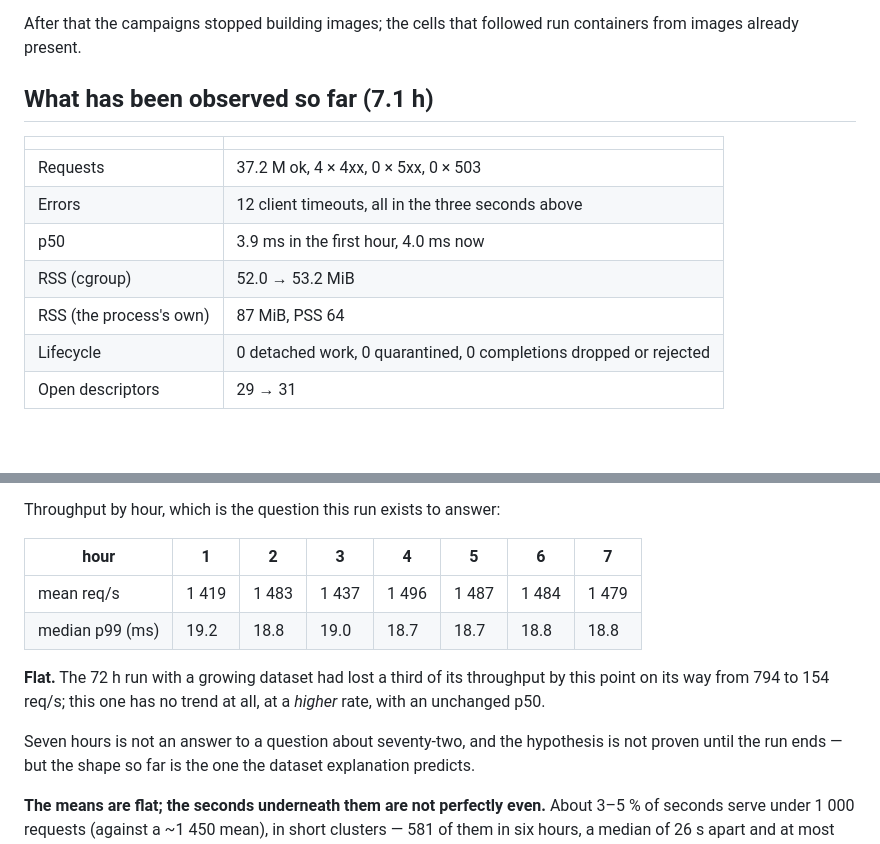
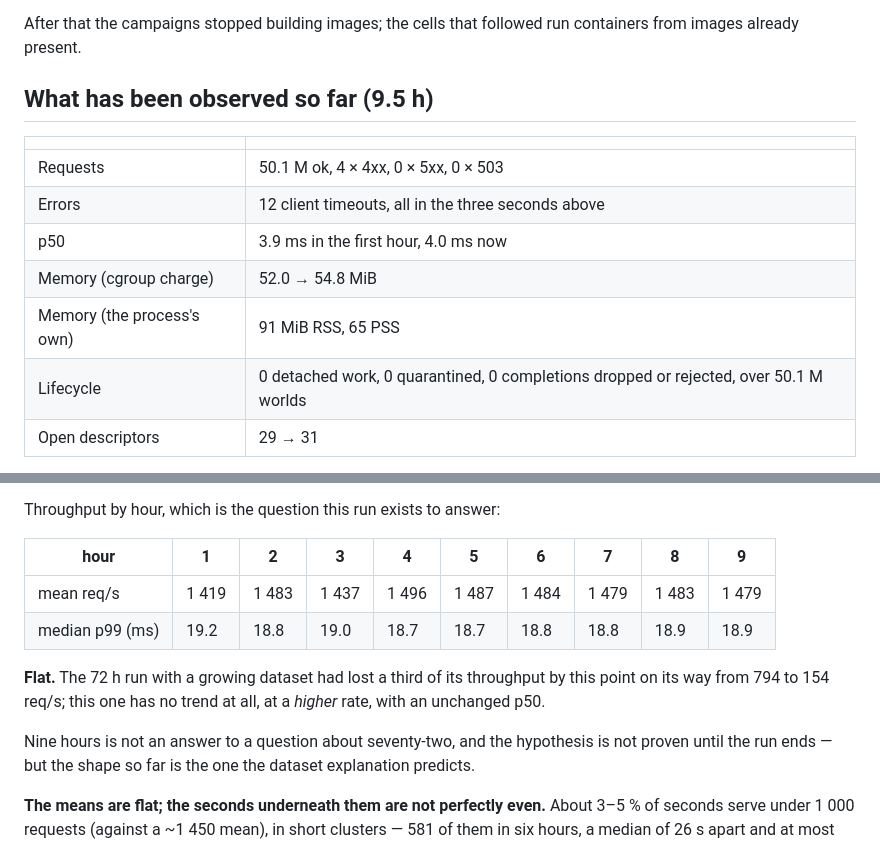
Before and after one commit to gmedia/usai, a Markdown page: docs/measurements/2026-09-24-bounded-soak.md, 2 parts joined by grey strips. Drawn GitHub-style; blank space fills up the shorter version.

Commit message:
soak: 9.5 h of a bounded dataset, still flat
50.1 M requests, 0 x 5xx, 0 detached work, 0 quarantined over 50.1 M worlds;
throughput within 4 % across nine hourly means and a median p99 that has not
moved. The 72 h run with a growing dataset had lost a third of its
throughput by this point on its way from 794 to 154 req/s.

Memory recorded as all three numbers now (91 MiB RSS, 65 PSS, 54.8 charged),
because they answer different questions and two of them were being read as
one.

```diff
--- a/docs/measurements/2026-09-24-bounded-soak.md
+++ b/docs/measurements/2026-09-24-bounded-soak.md
@@ -56,16 +56,16 @@ has used, and it is visible in the data exactly once:
 After that the campaigns stopped building images; the cells that followed run
 containers from images already present.
 
-## What has been observed so far (7.1 h)
+## What has been observed so far (9.5 h)
 
 | | |
 |---|---|
-| Requests | 37.2 M ok, 4 × 4xx, 0 × 5xx, 0 × 503 |
+| Requests | 50.1 M ok, 4 × 4xx, 0 × 5xx, 0 × 503 |
 | Errors | 12 client timeouts, all in the three seconds above |
 | p50 | 3.9 ms in the first hour, 4.0 ms now |
-| RSS (cgroup) | 52.0 → 53.2 MiB |
-| RSS (the process's own) | 87 MiB, PSS 64 |
-| Lifecycle | 0 detached work, 0 quarantined, 0 completions dropped or rejected |
+| Memory (cgroup charge) | 52.0 → 54.8 MiB |
+| Memory (the process's own) | 91 MiB RSS, 65 PSS |
+| Lifecycle | 0 detached work, 0 quarantined, 0 completions dropped or rejected, over 50.1 M worlds |
 | Open descriptors | 29 → 31 |
 
 **Two memory numbers that differ by 36 MiB, and neither is "what this
@@ -103,16 +103,16 @@ field).
 
 Throughput by hour, which is the question this run exists to answer:
 
-| hour | 1 | 2 | 3 | 4 | 5 | 6 | 7 |
-|---|---|---|---|---|---|---|---|
-| mean req/s | 1 419 | 1 483 | 1 437 | 1 496 | 1 487 | 1 484 | 1 479 |
-| median p99 (ms) | 19.2 | 18.8 | 19.0 | 18.7 | 18.7 | 18.8 | 18.8 |
+| hour | 1 | 2 | 3 | 4 | 5 | 6 | 7 | 8 | 9 |
+|---|---|---|---|---|---|---|---|---|---|
+| mean req/s | 1 419 | 1 483 | 1 437 | 1 496 | 1 487 | 1 484 | 1 479 | 1 483 | 1 479 |
+| median p99 (ms) | 19.2 | 18.8 | 19.0 | 18.7 | 18.7 | 18.8 | 18.8 | 18.9 | 18.9 |
 
 **Flat.** The 72 h run with a growing dataset had lost a third of its
 throughput by this point on its way from 794 to 154 req/s; this one has no
 trend at all, at a *higher* rate, with an unchanged p50.
 
-Seven hours is not an answer to a question about seventy-two, and the
+Nine hours is not an answer to a question about seventy-two, and the
 hypothesis is not proven until the run ends — but the shape so far is the
 one the dataset explanation predicts.
 
```
